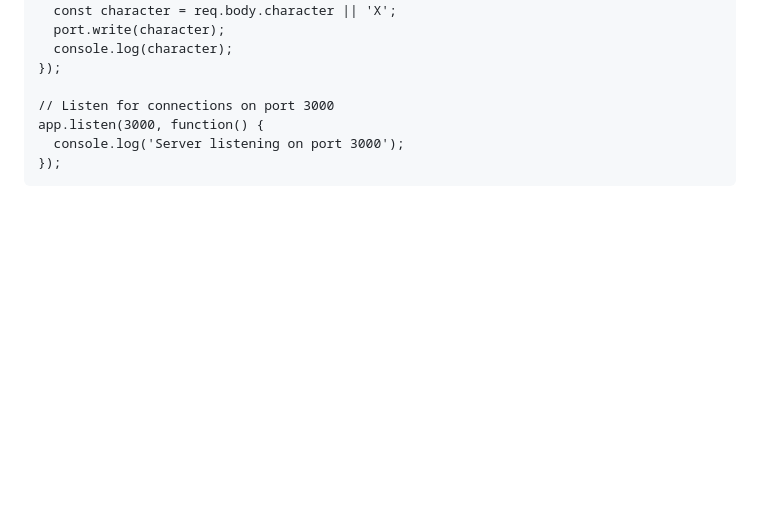
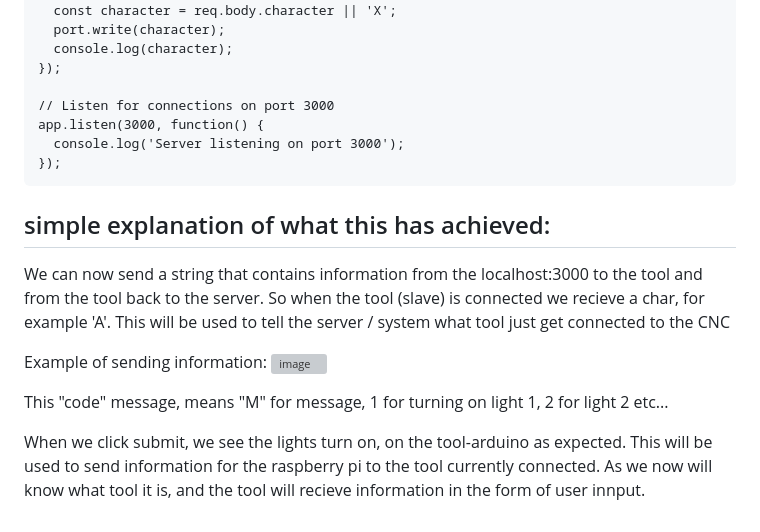
Before and after one commit to MusicIsMath/Bachelor2023, a Markdown page: Server->Arduino->Arduino com.md, the part around the change. Rendered like a GitHub page; blank space fills up the shorter version; grey boxes are pictures that could not be loaded.

````diff
--- a/Server->Arduino->Arduino com.md
+++ b/Server->Arduino->Arduino com.md
@@ -225,3 +225,13 @@ app.listen(3000, function() {
     console.log('Server listening on port 3000');
 });
   ```
+## simple explanation of what this has achieved:
+We can now send a string that contains information from the localhost:3000 to the tool and from the tool back to the server.
+So when the tool (slave) is connected we recieve a char, for example 'A'. This will be used to tell the server / system what tool just get connected to the CNC
+
+Example of sending information:
+![image](https://user-images.githubusercontent.com/112080849/213180595-677927b7-3080-49d7-9e95-4d4fd7beef36.png)
+
+This "code" message, means "M" for message, 1 for turning on light 1, 2 for light 2 etc...
+
+When we click submit, we see the lights turn on, on the tool-arduino as expected. This will be used to send information for the raspberry pi to the tool currently connected. As we now will know what tool it is, and the tool will recieve information in the form of user innput.
````
